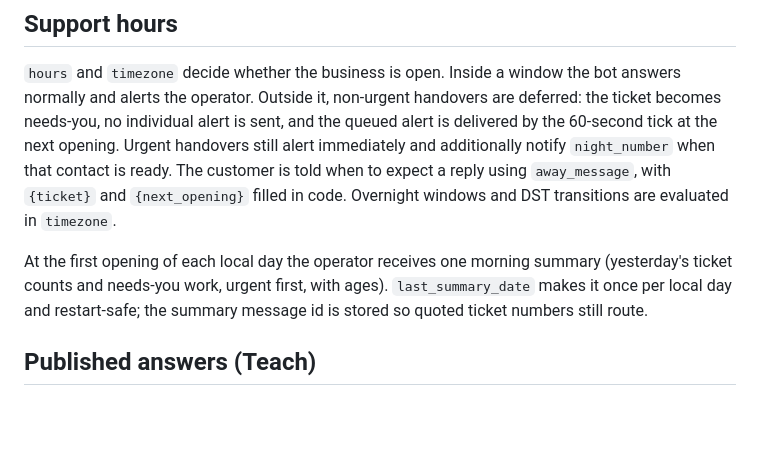
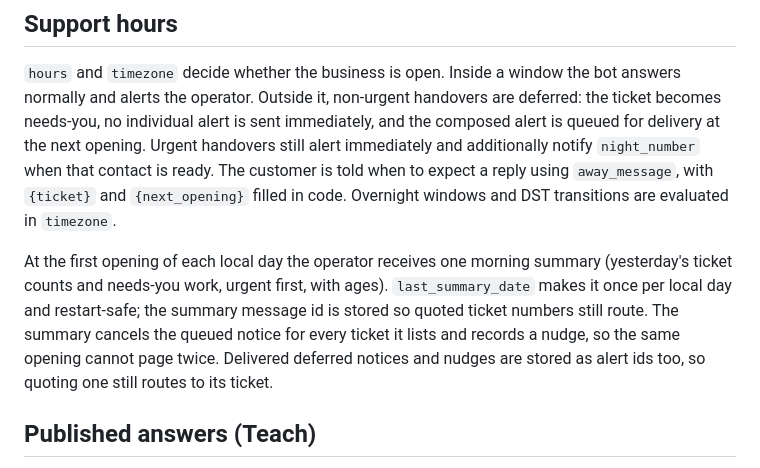
Before and after one commit to malvavisc0/wahabot, a Markdown page: docs/session-config.md, the part around the change. GitHub-like rendering; blank space fills up the shorter version.

```diff
--- a/docs/session-config.md
+++ b/docs/session-config.md
@@ -119,8 +119,8 @@ any code-side default.
 `hours` and `timezone` decide whether the business is open. Inside a
 window the bot answers normally and alerts the operator. Outside it,
 non-urgent handovers are deferred: the ticket becomes needs-you, no
-individual alert is sent, and the queued alert is delivered by the
-60-second tick at the next opening. Urgent handovers still alert
+individual alert is sent immediately, and the composed alert is queued
+for delivery at the next opening. Urgent handovers still alert
 immediately and additionally notify `night_number` when that contact is
 ready. The customer is told when to expect a reply using
 `away_message`, with `{ticket}` and `{next_opening}` filled in code.
@@ -130,7 +130,10 @@ At the first opening of each local day the operator receives one
 morning summary (yesterday's ticket counts and needs-you work, urgent
 first, with ages). `last_summary_date` makes it once per local day and
 restart-safe; the summary message id is stored so quoted ticket numbers
-still route.
+still route. The summary cancels the queued notice for every ticket it
+lists and records a nudge, so the same opening cannot page twice.
+Delivered deferred notices and nudges are stored as alert ids too, so
+quoting one still routes to its ticket.
 
 ## Published answers (Teach)
 
```
Also changed, not shown: README.md (+1 -1 lines), docs/agent-workflow.md (+8 -3 lines).
